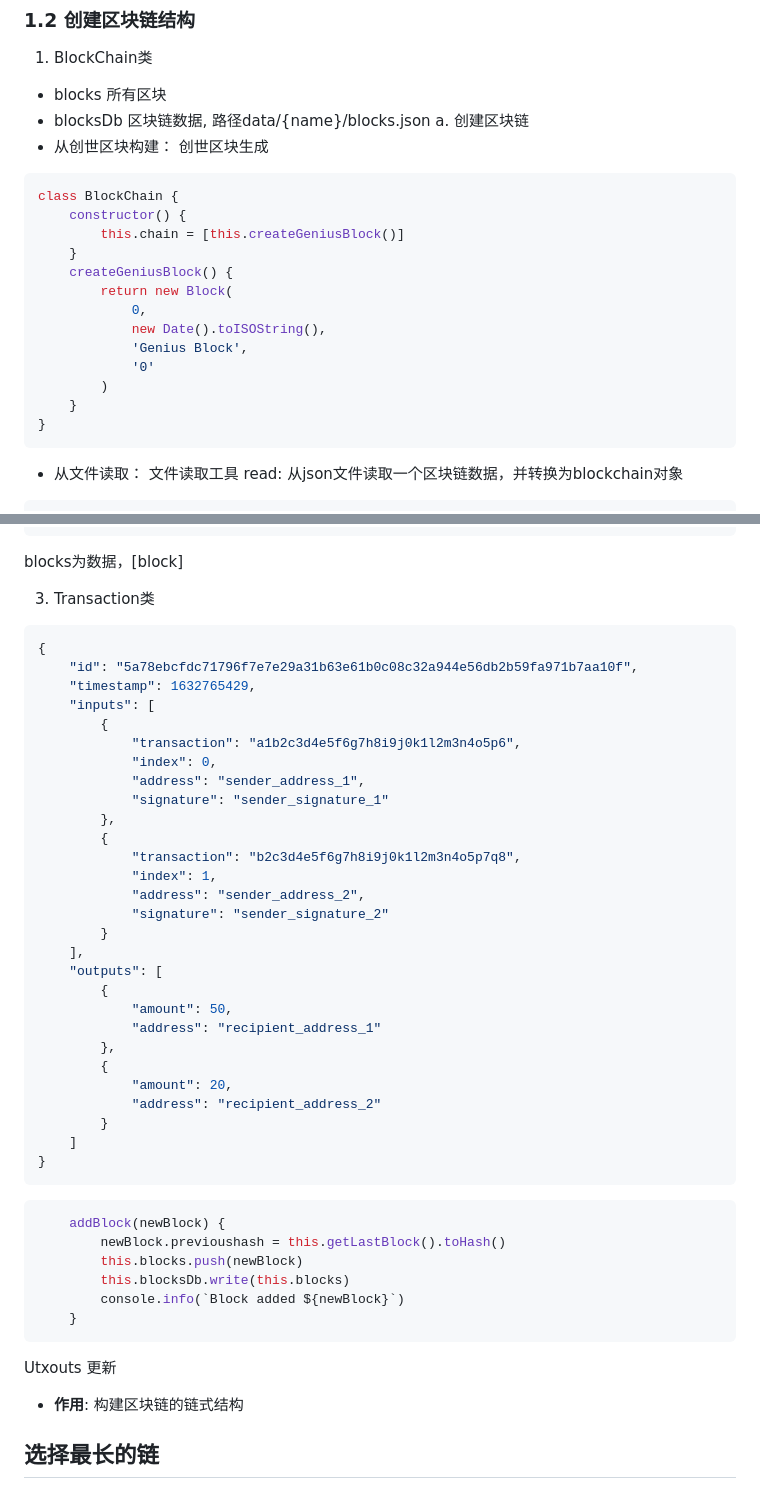
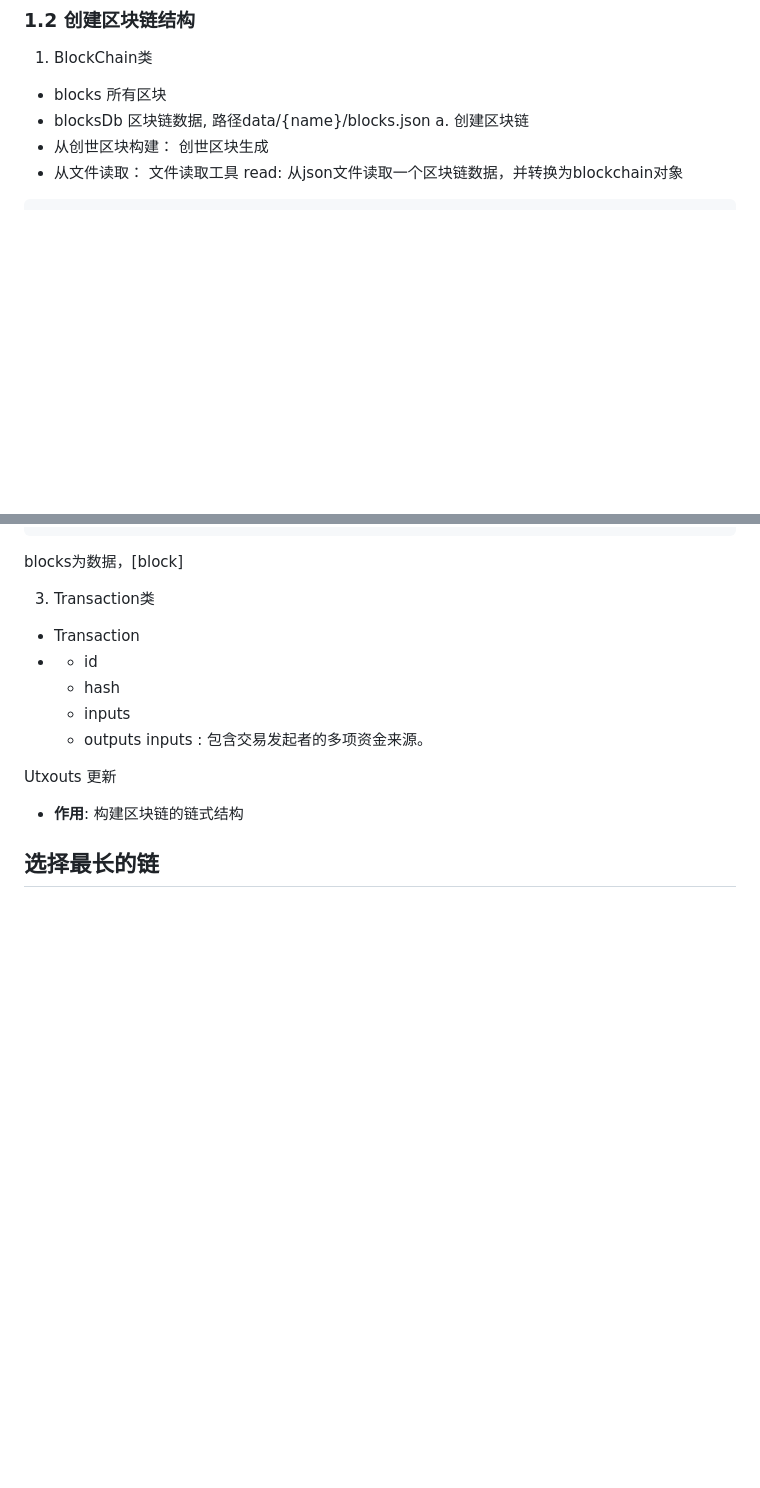
Before and after one commit to ddongzi/miaocoin, a Markdown page: MiaoCoin/README.md, 2 parts joined by grey strips. Drawn GitHub-style; blank space fills up the shorter version.

````diff
--- a/MiaoCoin/README.md
+++ b/MiaoCoin/README.md
@@ -47,21 +47,6 @@
 - blocksDb 区块链数据,  路径data/{name}/blocks.json
 a. 创建区块链
 - 从创世区块构建： 创世区块生成
-```js
-class BlockChain {
-    constructor() {
-        this.chain = [this.createGeniusBlock()]
-    }
-    createGeniusBlock() {
-        return new Block(
-            0,
-            new Date().toISOString(),
-            'Genius Block',
-            '0'
-        )
-    }
-}
-```
 - 从文件读取：
  文件读取工具
  read: 从json文件读取一个区块链数据，并转换为blockchain对象
@@ -93,48 +78,13 @@ class DB {
 blocks为数据，[block]
 
 3. Transaction类
-```json
-{
-    "id": "5a78ebcfdc71796f7e7e29a31b63e61b0c08c32a944e56db2b59fa971b7aa10f",
-    "timestamp": 1632765429,
-    "inputs": [
-        {
-            "transaction": "a1b2c3d4e5f6g7h8i9j0k1l2m3n4o5p6",
-            "index": 0,
-            "address": "sender_address_1",
-            "signature": "sender_signature_1"
-        },
-        {
-            "transaction": "b2c3d4e5f6g7h8i9j0k1l2m3n4o5p7q8",
-            "index": 1,
-            "address": "sender_address_2",
-            "signature": "sender_signature_2"
-        }
-    ],
-    "outputs": [
-        {
-            "amount": 50,
-            "address": "recipient_address_1"
-        },
-        {
-            "amount": 20,
-            "address": "recipient_address_2"
-        }
-    ]
-}
-```
++ Transaction
++ + id
+  + hash
+  + inputs
+  + outputs
+inputs : 包含交易发起者的多项资金来源。
 
-
-
-
-```javascript
-    addBlock(newBlock) {
-        newBlock.previoushash = this.getLastBlock().toHash()
-        this.blocks.push(newBlock)
-        this.blocksDb.write(this.blocks)
-        console.info(`Block added ${newBlock}`)
-    }
-```
 
 
 Utxouts 更新
````
